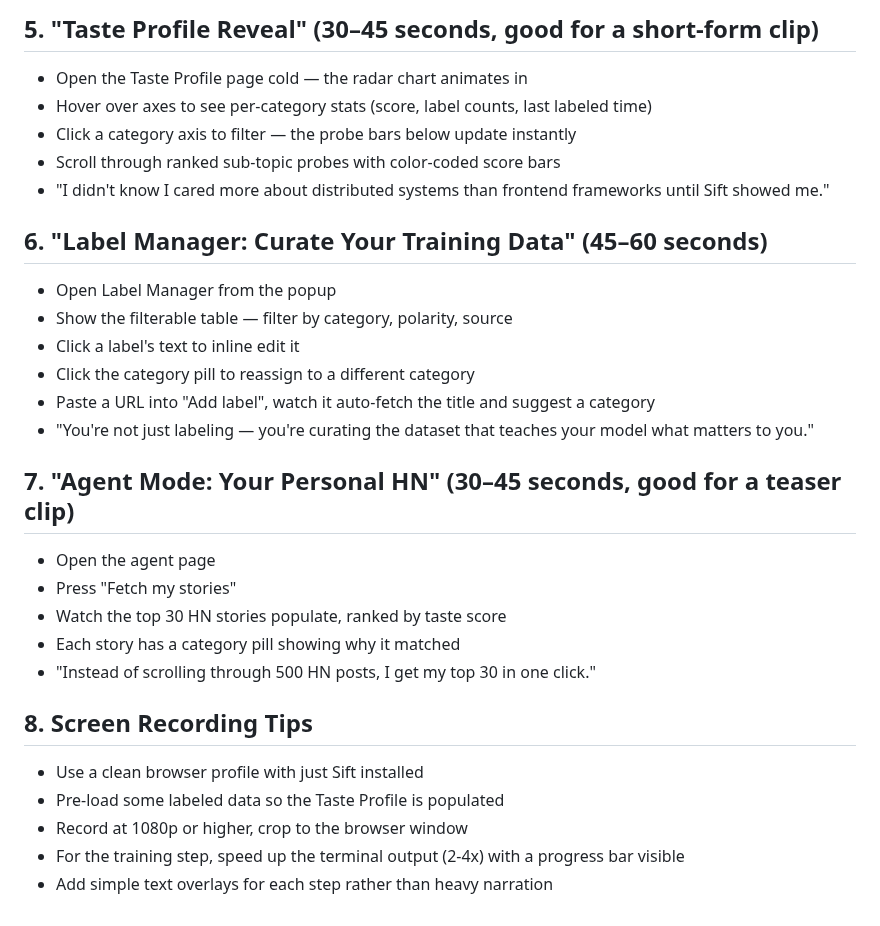
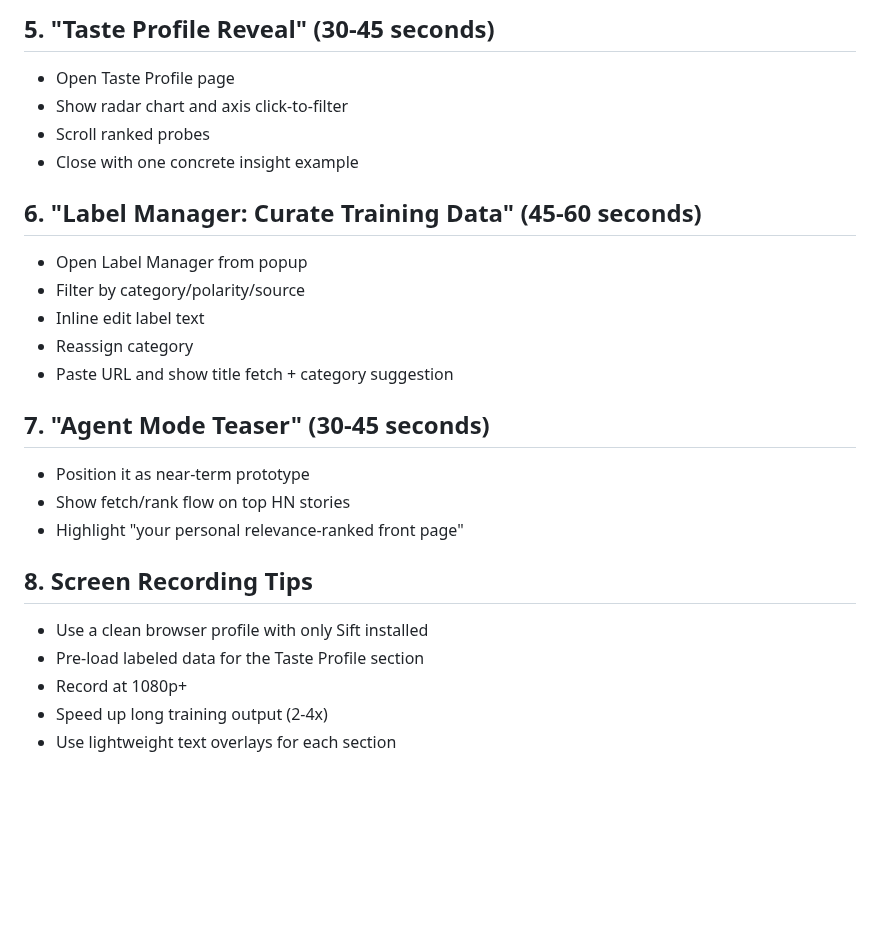
Before and after one commit to shreyaskarnik/Sift, a Markdown page: linkedin-announcement.md, the part around one of its changes. Drawn GitHub-style; blank space fills up the shorter version.

```diff
--- a/linkedin-announcement.md
+++ b/linkedin-announcement.md
@@ -137,29 +135,25 @@ Quick cuts between:
 
-## 5. "Taste Profile Reveal" (30–45 seconds, good for a short-form clip)
-- Open the Taste Profile page cold — the radar chart animates in
-- Hover over axes to see per-category stats (score, label counts, last labeled time)
-- Click a category axis to filter — the probe bars below update instantly
-- Scroll through ranked sub-topic probes with color-coded score bars
-- "I didn't know I cared more about distributed systems than frontend frameworks until Sift showed me."
+## 5. "Taste Profile Reveal" (30-45 seconds)
+- Open Taste Profile page
+- Show radar chart and axis click-to-filter
+- Scroll ranked probes
+- Close with one concrete insight example
 
-## 6. "Label Manager: Curate Your Training Data" (45–60 seconds)
-- Open Label Manager from the popup
-- Show the filterable table — filter by category, polarity, source
-- Click a label's text to inline edit it
-- Click the category pill to reassign to a different category
-- Paste a URL into "Add label", watch it auto-fetch the title and suggest a category
-- "You're not just labeling — you're curating the dataset that teaches your model what matters to you."
+## 6. "Label Manager: Curate Training Data" (45-60 seconds)
+- Open Label Manager from popup
+- Filter by category/polarity/source
+- Inline edit label text
+- Reassign category
+- Paste URL and show title fetch + category suggestion
 
-## 7. "Agent Mode: Your Personal HN" (30–45 seconds, good for a teaser clip)
-- Open the agent page
-- Press "Fetch my stories"
-- Watch the top 30 HN stories populate, ranked by taste score
-- Each story has a category pill showing why it matched
-- "Instead of scrolling through 500 HN posts, I get my top 30 in one click."
+## 7. "Agent Mode Teaser" (30-45 seconds)
+- Position it as near-term prototype
+- Show fetch/rank flow on top HN stories
+- Highlight "your personal relevance-ranked front page"
 
 ## 8. Screen Recording Tips
-- Use a clean browser profile with just Sift installed
-- Pre-load some labeled data so the Taste Profile is populated
-- Record at 1080p or higher, crop to the browser window
-- For the training step, speed up the terminal output (2-4x) with a progress bar visible
-- Add simple text overlays for each step rather than heavy narration
+- Use a clean browser profile with only Sift installed
+- Pre-load labeled data for the Taste Profile section
+- Record at 1080p+
+- Speed up long training output (2-4x)
+- Use lightweight text overlays for each section
```
Also changed, not shown: other parts of linkedin-announcement.md (+82 -84 lines).
